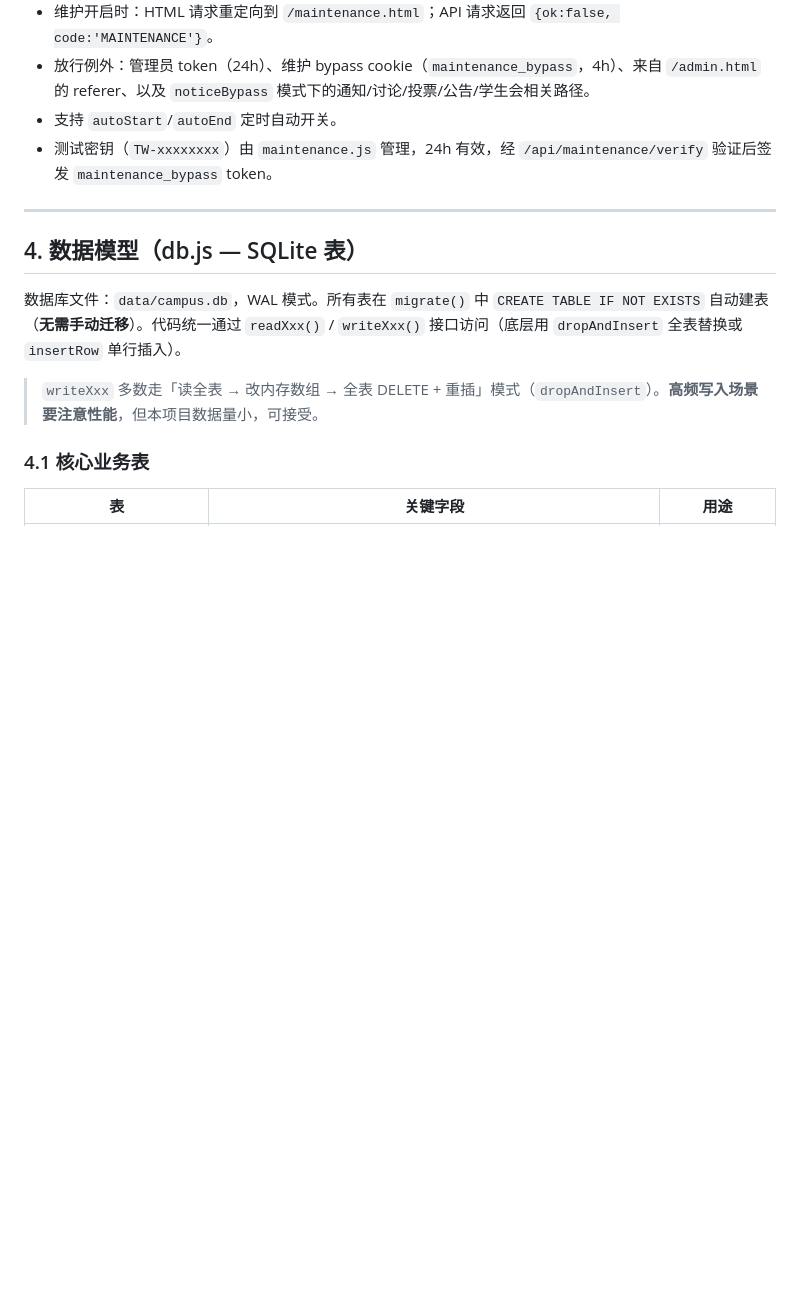
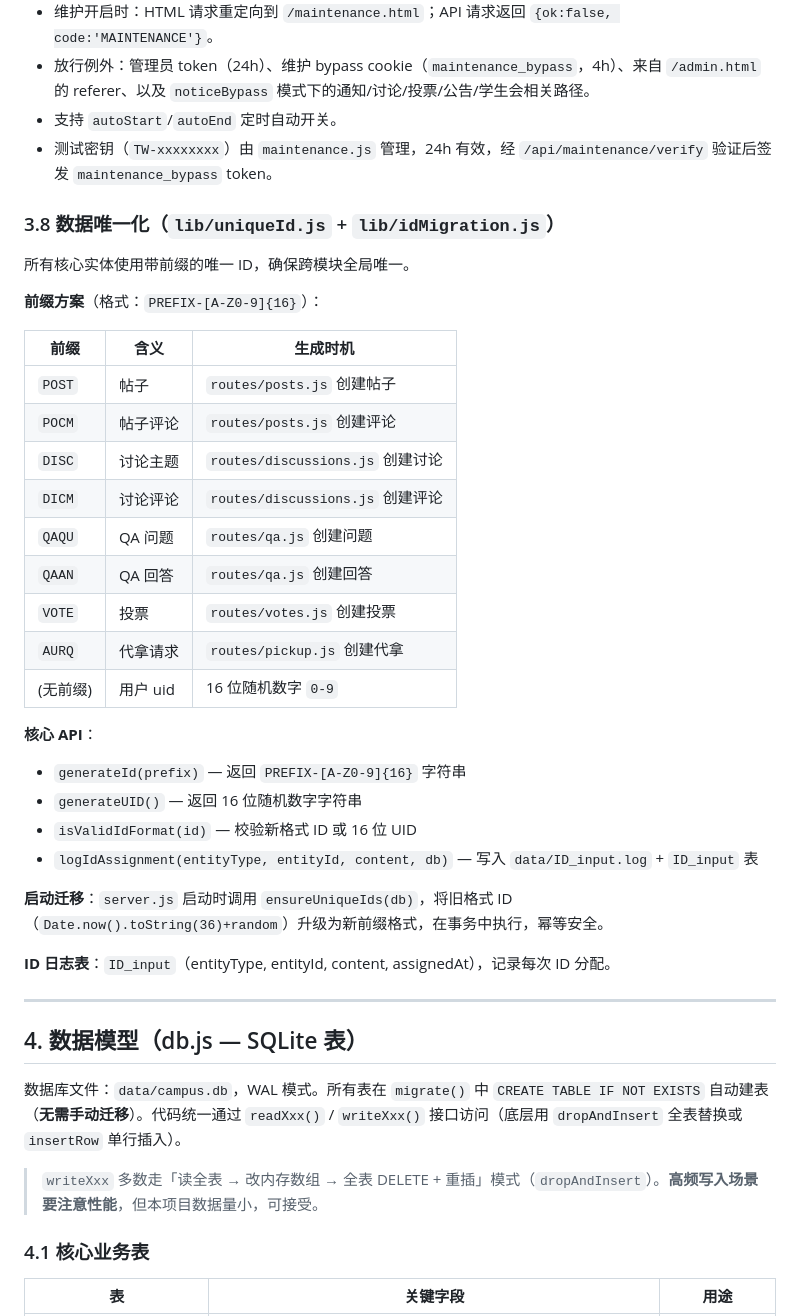
Before and after one commit to WR1ENCH/campus-wall, a Markdown page: docs_for_agent.md, the part around the change. GitHub-like rendering; blank space fills up the shorter version.

Commit message:
docs: 补充数据唯一化文档到 docs_for_agent.md (§3.8)

```diff
--- a/docs_for_agent.md
+++ b/docs_for_agent.md
@@ -157,6 +157,34 @@ admin → auth → user → posts → discussions → qa → votes → notices
 - 放行例外：管理员 token（24h）、维护 bypass cookie（`maintenance_bypass`，4h）、来自 `/admin.html` 的 referer、以及 `noticeBypass` 模式下的通知/讨论/投票/公告/学生会相关路径。
 - 支持 `autoStart`/`autoEnd` 定时自动开关。
 - 测试密钥（`TW-xxxxxxxx`）由 `maintenance.js` 管理，24h 有效，经 `/api/maintenance/verify` 验证后签发 `maintenance_bypass` token。
+
+### 3.8 数据唯一化（`lib/uniqueId.js` + `lib/idMigration.js`）
+
+所有核心实体使用带前缀的唯一 ID，确保跨模块全局唯一。
+
+**前缀方案**（格式：`PREFIX-[A-Z0-9]{16}`）：
+
+| 前缀 | 含义 | 生成时机 |
+|------|------|----------|
+| `POST` | 帖子 | `routes/posts.js` 创建帖子 |
+| `POCM` | 帖子评论 | `routes/posts.js` 创建评论 |
+| `DISC` | 讨论主题 | `routes/discussions.js` 创建讨论 |
+| `DICM` | 讨论评论 | `routes/discussions.js` 创建评论 |
+| `QAQU` | QA 问题 | `routes/qa.js` 创建问题 |
+| `QAAN` | QA 回答 | `routes/qa.js` 创建回答 |
+| `VOTE` | 投票 | `routes/votes.js` 创建投票 |
+| `AURQ` | 代拿请求 | `routes/pickup.js` 创建代拿 |
+| (无前缀) | 用户 uid | 16 位随机数字 `0-9` |
+
+**核心 API**：
+- `generateId(prefix)` — 返回 `PREFIX-[A-Z0-9]{16}` 字符串
+- `generateUID()` — 返回 16 位随机数字字符串
+- `isValidIdFormat(id)` — 校验新格式 ID 或 16 位 UID
+- `logIdAssignment(entityType, entityId, content, db)` — 写入 `data/ID_input.log` + `ID_input` 表
+
+**启动迁移**：`server.js` 启动时调用 `ensureUniqueIds(db)`，将旧格式 ID（`Date.now().toString(36)+random`）升级为新前缀格式，在事务中执行，幂等安全。
+
+**ID 日志表**：`ID_input`（entityType, entityId, content, assignedAt），记录每次 ID 分配。
 
 ---
 
```
